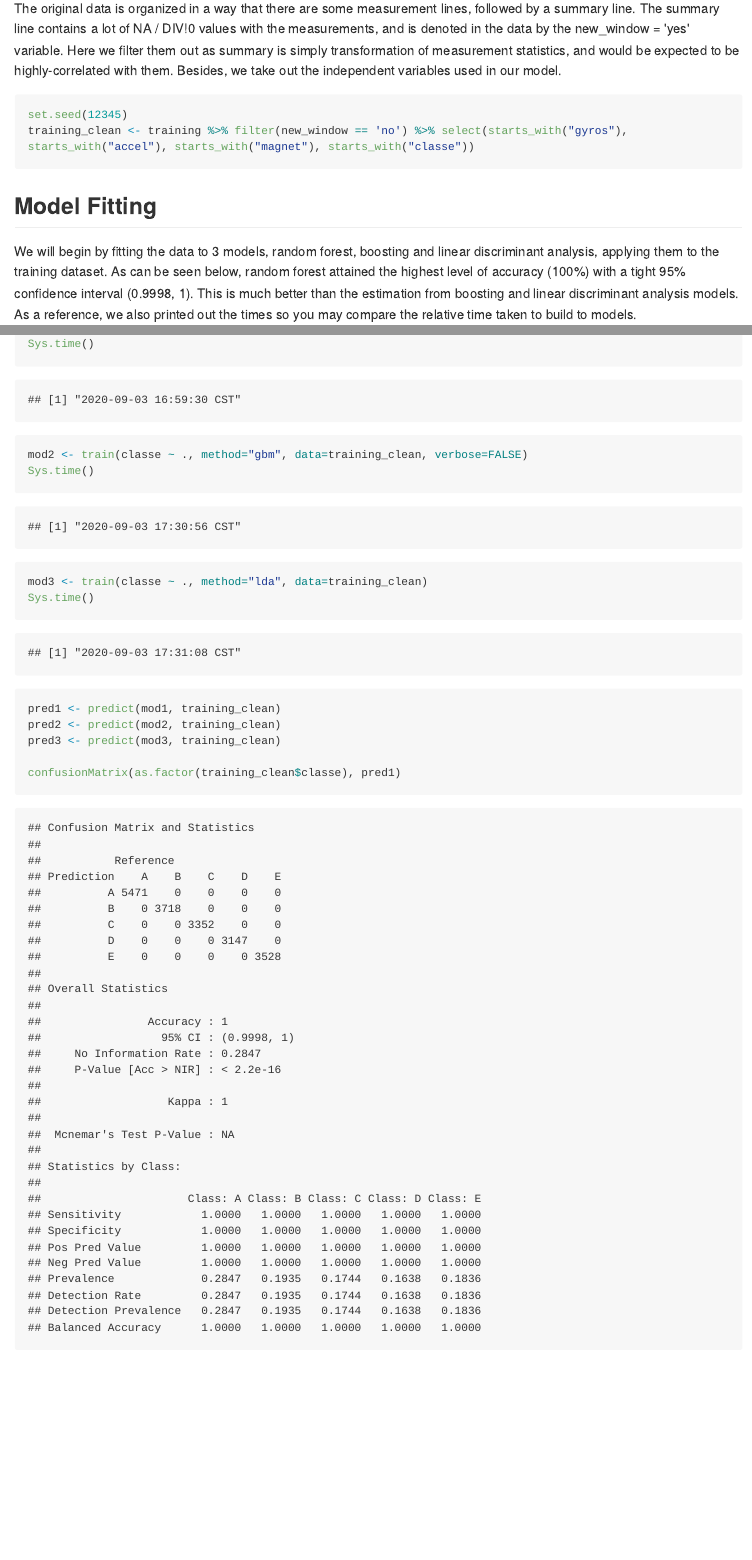
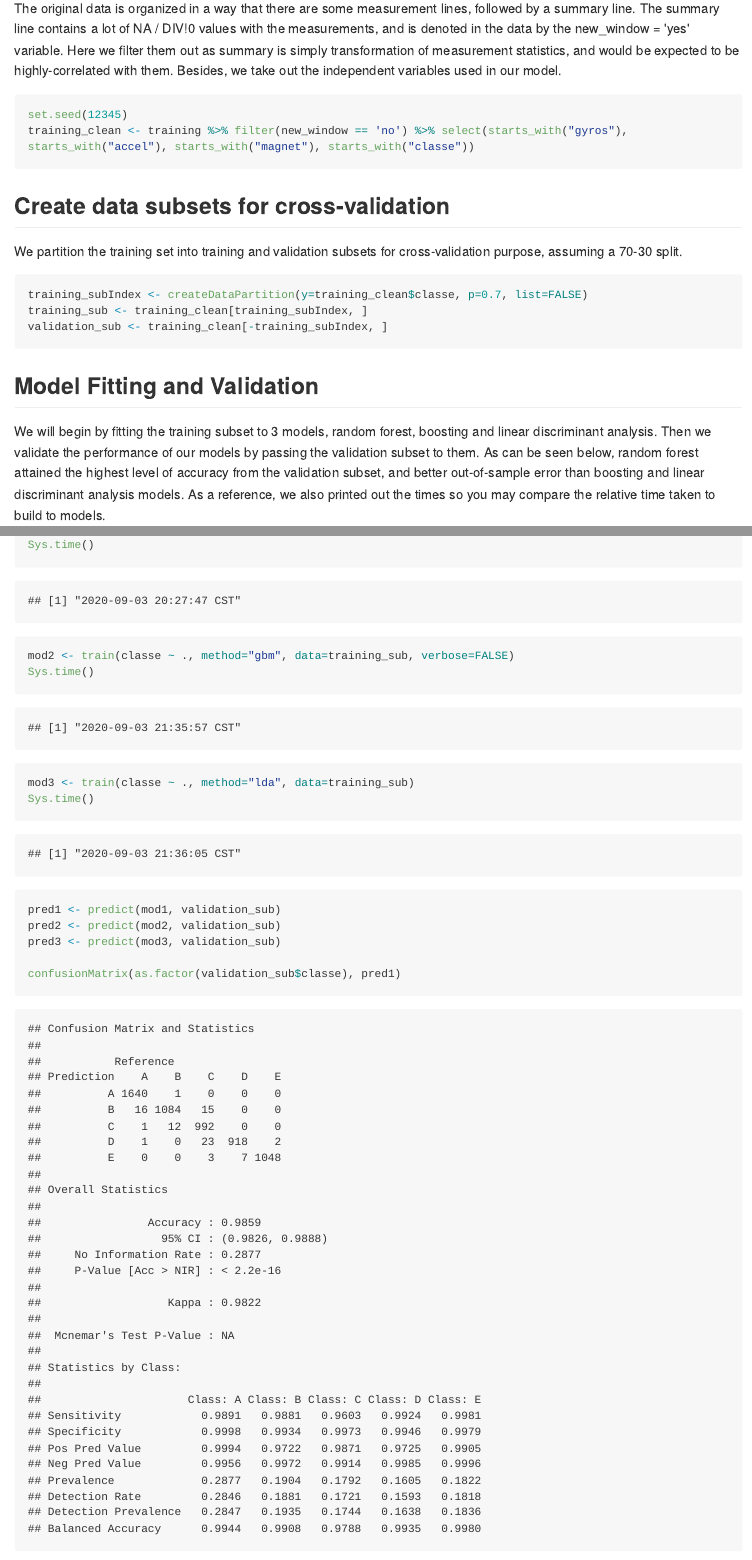
Before and after one commit to Marcel-Man/PracticalMachineLearning_PeerAssessment, an R Markdown document (index.Rmd): the page in a window 1100 px wide, from 510 px down, and a second part further down, joined at a grey line. The pictures show the output file index.md that the author committed with the source, drawn offline in the style of GitHub; long lines of code are wrapped.

Commit message:
commit_20200903_2140

````diff
--- a/index.Rmd
+++ b/index.Rmd
@@ -31,8 +31,17 @@ set.seed(12345)
 training_clean <- training %>% filter(new_window == 'no') %>% select(starts_with("gyros"), starts_with("accel"), starts_with("magnet"), starts_with("classe"))
 ```
 
-## Model Fitting
-We will begin by fitting the data to 3 models, random forest, boosting and linear discriminant analysis, applying them to the training dataset. As can be seen below, random forest attained the highest level of accuracy (100%) with a tight 95% confidence interval (0.9998, 1). This is much better than the estimation from boosting and linear discriminant analysis models.
+## Create data subsets for cross-validation
+We partition the training set into training and validation subsets for cross-validation purpose, assuming a 70-30 split.
+
+```{r}
+training_subIndex <- createDataPartition(y=training_clean$classe, p=0.7, list=FALSE)
+training_sub <- training_clean[training_subIndex, ]
+validation_sub <- training_clean[-training_subIndex, ]
+```
+
+## Model Fitting and Validation
+We will begin by fitting the training subset to 3 models, random forest, boosting and linear discriminant analysis. Then we validate the performance of our models by passing the validation subset to them. As can be seen below, random forest attained the highest level of accuracy from the validation subset, and better out-of-sample error than boosting and linear discriminant analysis models.
 As a reference, we also printed out the times so you may compare the relative time taken to build to models.
 
 ```{r}
@@ -41,11 +50,11 @@ mod1 <- train(classe ~ ., method="rf", data=training_clean)
 Sys.time()
-mod2 <- train(classe ~ ., method="gbm", data=training_clean, verbose=FALSE)
+mod2 <- train(classe ~ ., method="gbm", data=training_sub, verbose=FALSE)
 Sys.time()
-mod3 <- train(classe ~ ., method="lda", data=training_clean)
+mod3 <- train(classe ~ ., method="lda", data=training_sub)
 Sys.time()
 
-pred1 <- predict(mod1, training_clean)
-pred2 <- predict(mod2, training_clean)
-pred3 <- predict(mod3, training_clean)
+pred1 <- predict(mod1, validation_sub)
+pred2 <- predict(mod2, validation_sub)
+pred3 <- predict(mod3, validation_sub)
 
-confusionMatrix(as.factor(training_clean$classe), pred1)
+confusionMatrix(as.factor(validation_sub$classe), pred1)
````
Also changed, not shown: index.html, index.md, index.pdf (deleted), index.Rmd (6 more changed lines).
